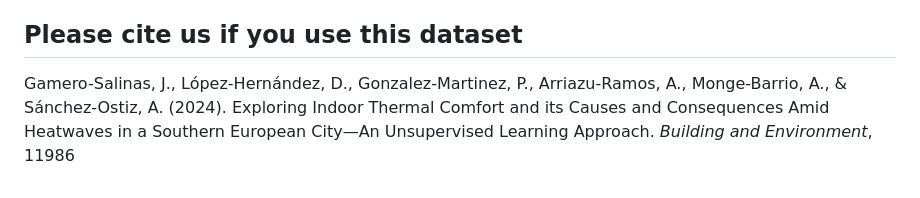
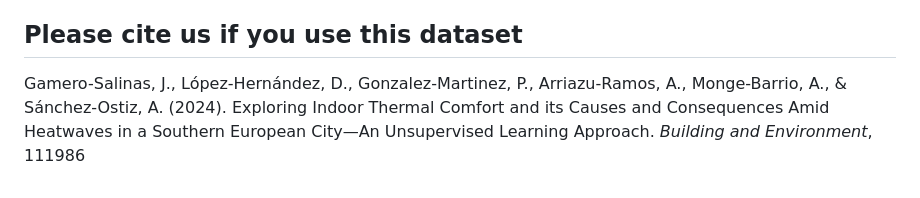
Before and after one commit to juan-gamero-salinas/climateready-survey-pamplona, a Markdown page: README.md, the part around the change. GitHub-like rendering.

```diff
--- a/README.md
+++ b/README.md
@@ -102,4 +102,4 @@ Download the `climateready.html` file, and once downloaded, open it with your de
 
 
 ## Please cite us if you use this dataset
-Gamero-Salinas, J., López-Hernández, D., Gonzalez-Martinez, P., Arriazu-Ramos, A., Monge-Barrio, A., & Sánchez-Ostiz, A. (2024). Exploring Indoor Thermal Comfort and its Causes and Consequences Amid Heatwaves in a Southern European City—An Unsupervised Learning Approach. *Building and Environment*, 11986
+Gamero-Salinas, J., López-Hernández, D., Gonzalez-Martinez, P., Arriazu-Ramos, A., Monge-Barrio, A., & Sánchez-Ostiz, A. (2024). Exploring Indoor Thermal Comfort and its Causes and Consequences Amid Heatwaves in a Southern European City—An Unsupervised Learning Approach. *Building and Environment*, 111986
```
